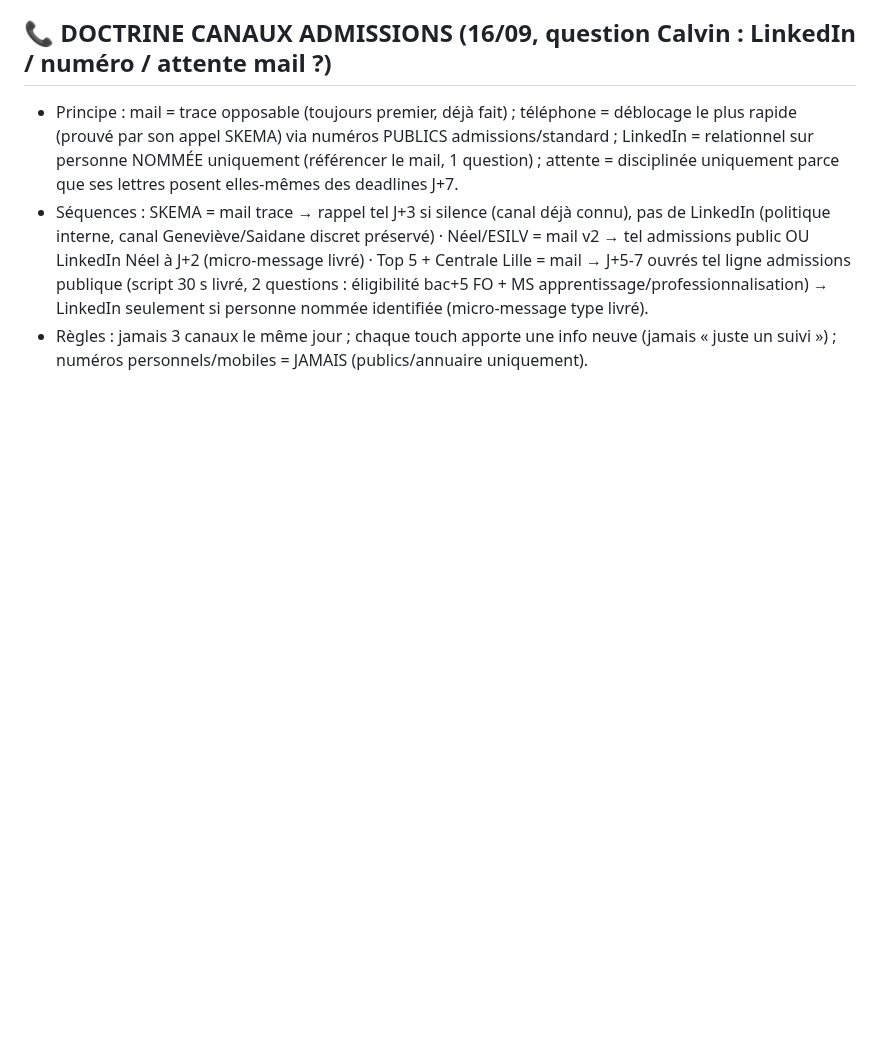
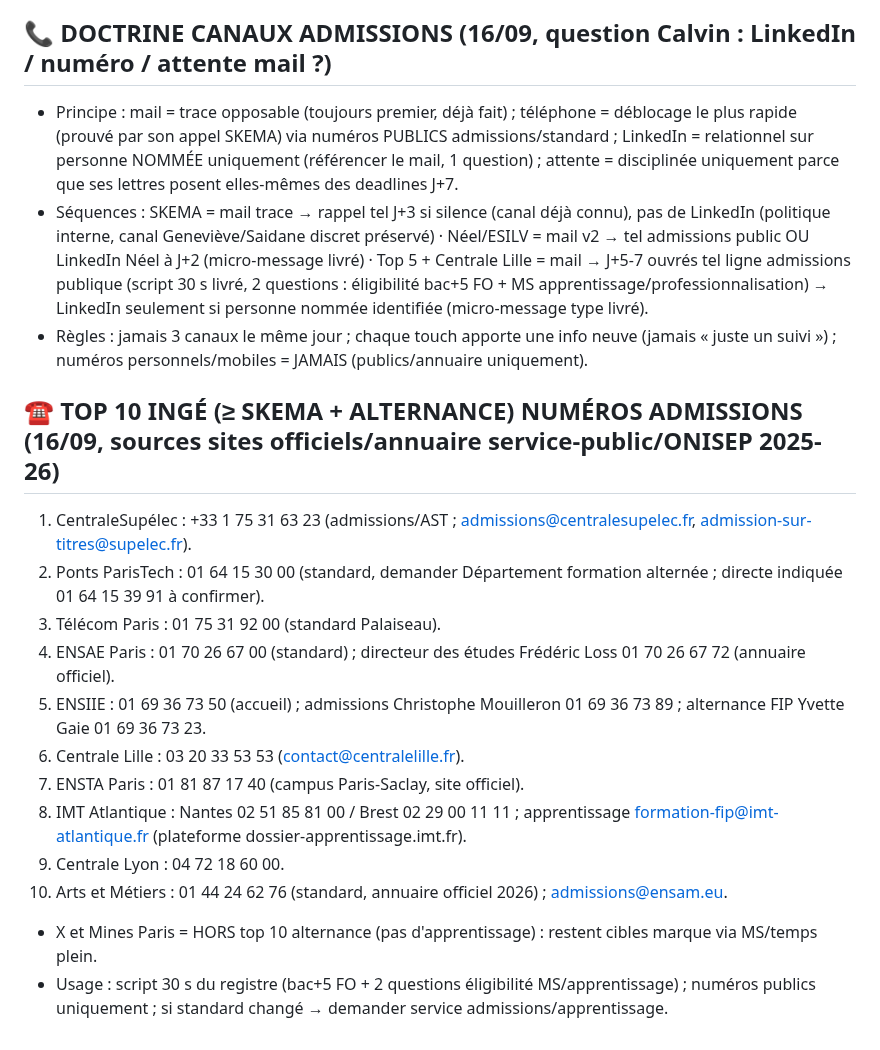
Before and after one commit to Calvin29990/shockdesk, a Markdown page: candidatures-reseau-fo/REGISTRE_MASTER_VERROUILLAGE_TOTAL.md, the part around the change. GitHub-like rendering; blank space fills up the shorter version.

Commit message:
top 10 inge >= skema + alternance: numeros admissions livres (centralesupelec, ponts, telecom, ensae, ensiie, centrale lille, ensta, imt atlantique, centrale lyon, arts et metiers); x/mines hors alternance
Co-authored-by: arena-agent <297053741+arena-agent@users.noreply.github.com>

```diff
--- a/candidatures-reseau-fo/REGISTRE_MASTER_VERROUILLAGE_TOTAL.md
+++ b/candidatures-reseau-fo/REGISTRE_MASTER_VERROUILLAGE_TOTAL.md
@@ -395,3 +395,17 @@ Réserve (langue EN ou non confirmée, à traiter plus tard ou par email) : Ben
 - Principe : mail = trace opposable (toujours premier, déjà fait) ; téléphone = déblocage le plus rapide (prouvé par son appel SKEMA) via numéros PUBLICS admissions/standard ; LinkedIn = relationnel sur personne NOMMÉE uniquement (référencer le mail, 1 question) ; attente = disciplinée uniquement parce que ses lettres posent elles-mêmes des deadlines J+7.
 - Séquences : SKEMA = mail trace → rappel tel J+3 si silence (canal déjà connu), pas de LinkedIn (politique interne, canal Geneviève/Saidane discret préservé) · Néel/ESILV = mail v2 → tel admissions public OU LinkedIn Néel à J+2 (micro-message livré) · Top 5 + Centrale Lille = mail → J+5-7 ouvrés tel ligne admissions publique (script 30 s livré, 2 questions : éligibilité bac+5 FO + MS apprentissage/professionnalisation) → LinkedIn seulement si personne nommée identifiée (micro-message type livré).
 - Règles : jamais 3 canaux le même jour ; chaque touch apporte une info neuve (jamais « juste un suivi ») ; numéros personnels/mobiles = JAMAIS (publics/annuaire uniquement).
+
+## ☎️ TOP 10 INGÉ (≥ SKEMA + ALTERNANCE) NUMÉROS ADMISSIONS (16/09, sources sites officiels/annuaire service-public/ONISEP 2025-26)
+1. CentraleSupélec : +33 1 75 31 63 23 (admissions/AST ; admissions@centralesupelec.fr, admission-sur-titres@supelec.fr).
+2. Ponts ParisTech : 01 64 15 30 00 (standard, demander Département formation alternée ; directe indiquée 01 64 15 39 91 à confirmer).
+3. Télécom Paris : 01 75 31 92 00 (standard Palaiseau).
+4. ENSAE Paris : 01 70 26 67 00 (standard) ; directeur des études Frédéric Loss 01 70 26 67 72 (annuaire officiel).
+5. ENSIIE : 01 69 36 73 50 (accueil) ; admissions Christophe Mouilleron 01 69 36 73 89 ; alternance FIP Yvette Gaie 01 69 36 73 23.
+6. Centrale Lille : 03 20 33 53 53 (contact@centralelille.fr).
+7. ENSTA Paris : 01 81 87 17 40 (campus Paris-Saclay, site officiel).
+8. IMT Atlantique : Nantes 02 51 85 81 00 / Brest 02 29 00 11 11 ; apprentissage formation-fip@imt-atlantique.fr (plateforme dossier-apprentissage.imt.fr).
+9. Centrale Lyon : 04 72 18 60 00.
+10. Arts et Métiers : 01 44 24 62 76 (standard, annuaire officiel 2026) ; admissions@ensam.eu.
+- X et Mines Paris = HORS top 10 alternance (pas d'apprentissage) : restent cibles marque via MS/temps plein.
+- Usage : script 30 s du registre (bac+5 FO + 2 questions éligibilité MS/apprentissage) ; numéros publics uniquement ; si standard changé → demander service admissions/apprentissage.
```
